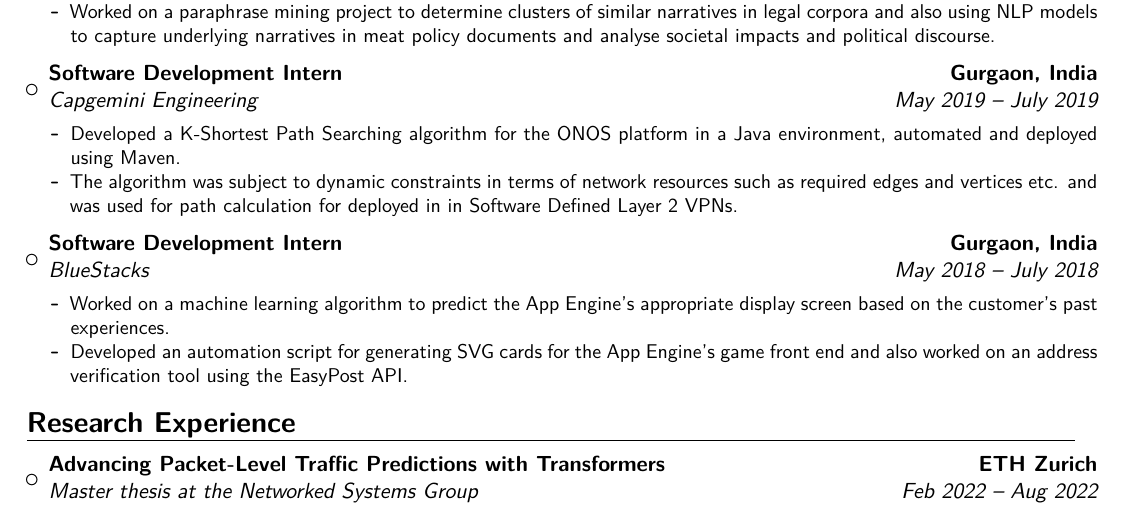
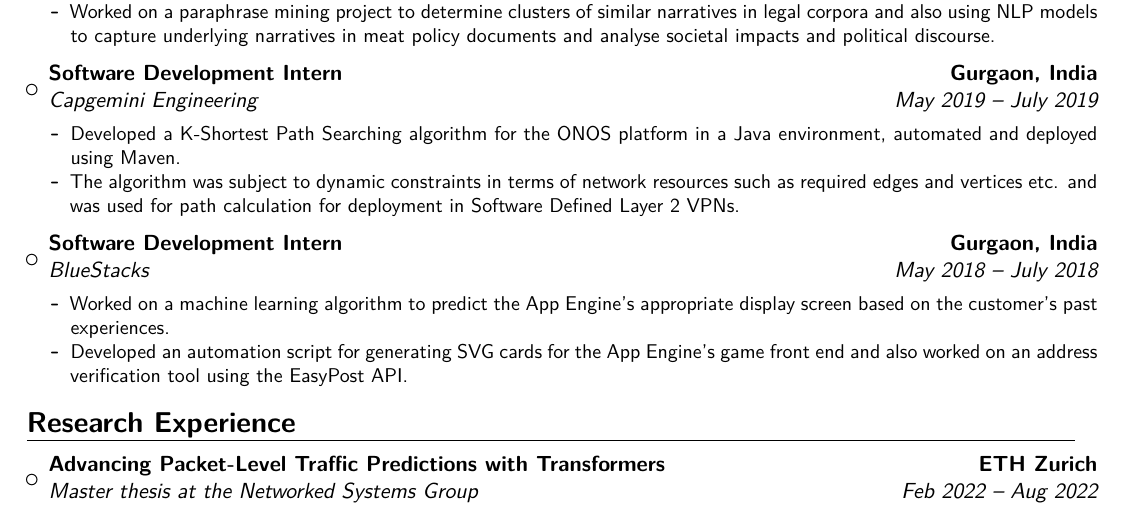
Before and after one commit to Siddhant-Ray/Curriculum-Vitae, a LaTeX CV (main.tex, which reads sections/professionalexp.tex): part of page 1 of 2, cut so that both start at the same text. Compiled offline with XeLaTeX.

Commit message:
typo fix

```diff
--- a/sections/professionalexp.tex
+++ b/sections/professionalexp.tex
@@ -22,7 +22,7 @@
 \item{\cventry{May 2019 -- July 2019}{Capgemini Engineering}{Software Development Intern}{ Gurgaon, India}{}{\vspace{3pt}
 \begin{itemize}
 \item Developed a K-Shortest Path Searching algorithm for the ONOS platform in a Java environment, automated and deployed using Maven.
-\item The algorithm was subject to dynamic constraints in terms of network resources such as required edges and vertices etc. and was used for path calculation for deployed in in Software Defined Layer 2 VPNs.
+\item The algorithm was subject to dynamic constraints in terms of network resources such as required edges and vertices etc. and was used for path calculation for deployment in Software Defined Layer 2 VPNs.
 \end{itemize}
 }}
 
```
